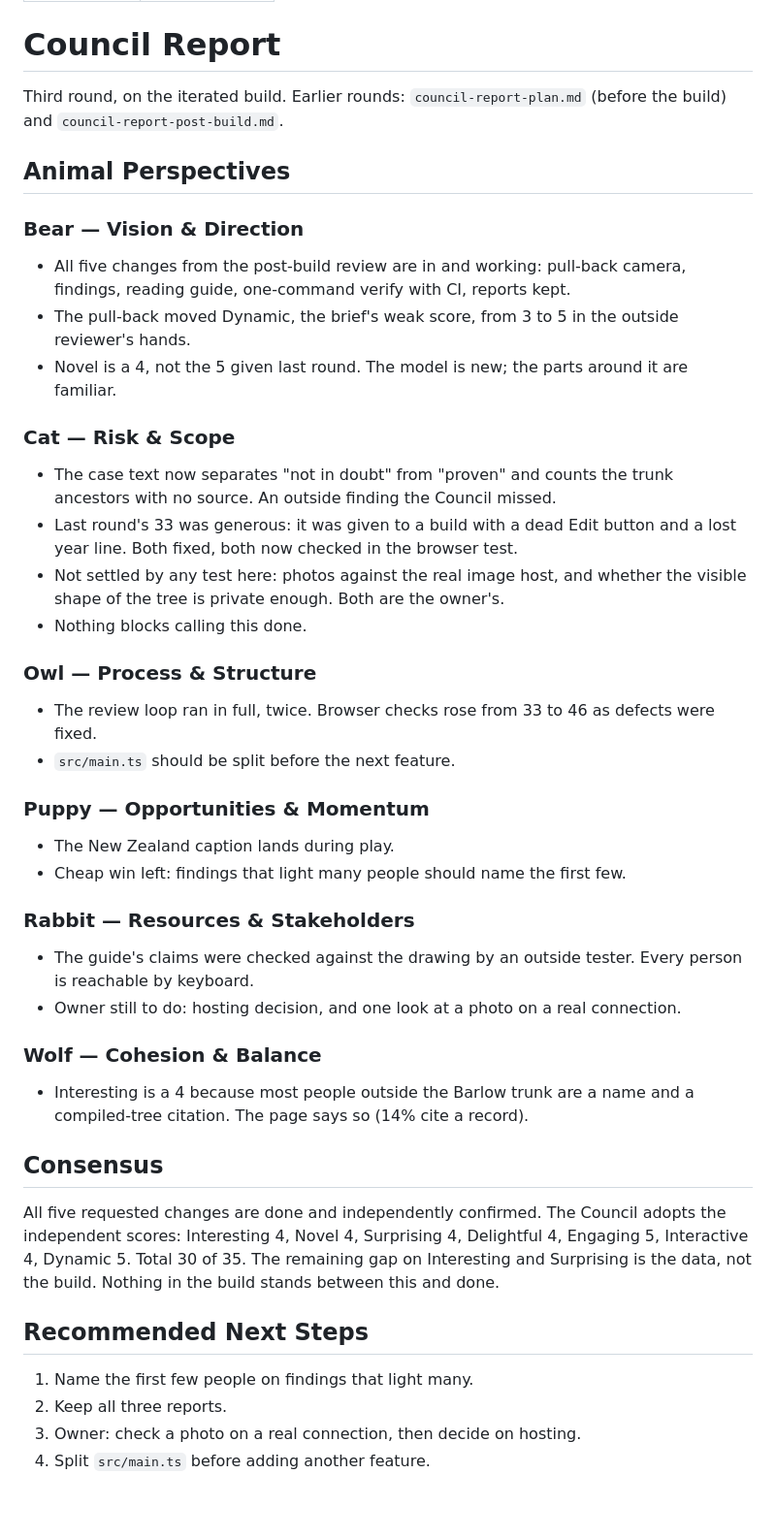
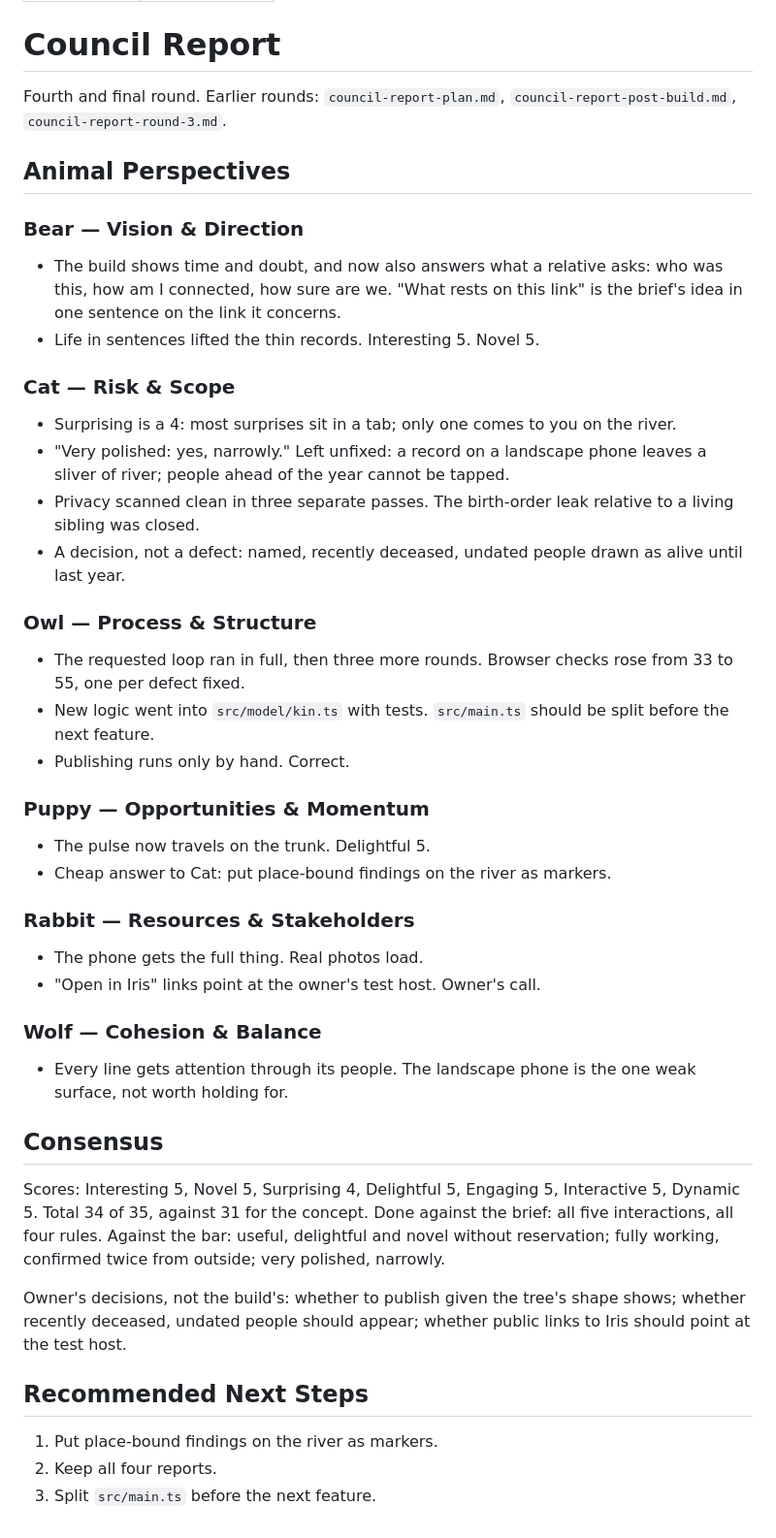
Before and after one commit to cgbarlow/barlow-river, a Markdown page: .campaign/council-report.md, the part around the change. Shown at 97% size. Rendered like a GitHub page.

```diff
--- a/.campaign/council-report.md
+++ b/.campaign/council-report.md
@@ -5,43 +5,44 @@ council-type: standalone
 
 # Council Report
 
-Third round, on the iterated build. Earlier rounds: `council-report-plan.md` (before the build) and `council-report-post-build.md`.
+Fourth and final round. Earlier rounds: `council-report-plan.md`, `council-report-post-build.md`, `council-report-round-3.md`.
 
 ## Animal Perspectives
 
 ### Bear — Vision & Direction
-- All five changes from the post-build review are in and working: pull-back camera, findings, reading guide, one-command verify with CI, reports kept.
-- The pull-back moved Dynamic, the brief's weak score, from 3 to 5 in the outside reviewer's hands.
-- Novel is a 4, not the 5 given last round. The model is new; the parts around it are familiar.
+- The build shows time and doubt, and now also answers what a relative asks: who was this, how am I connected, how sure are we. "What rests on this link" is the brief's idea in one sentence on the link it concerns.
+- Life in sentences lifted the thin records. Interesting 5. Novel 5.
 
 ### Cat — Risk & Scope
-- The case text now separates "not in doubt" from "proven" and counts the trunk ancestors with no source. An outside finding the Council missed.
-- Last round's 33 was generous: it was given to a build with a dead Edit button and a lost year line. Both fixed, both now checked in the browser test.
-- Not settled by any test here: photos against the real image host, and whether the visible shape of the tree is private enough. Both are the owner's.
-- Nothing blocks calling this done.
+- Surprising is a 4: most surprises sit in a tab; only one comes to you on the river.
+- "Very polished: yes, narrowly." Left unfixed: a record on a landscape phone leaves a sliver of river; people ahead of the year cannot be tapped.
+- Privacy scanned clean in three separate passes. The birth-order leak relative to a living sibling was closed.
+- A decision, not a defect: named, recently deceased, undated people drawn as alive until last year.
 
 ### Owl — Process & Structure
-- The review loop ran in full, twice. Browser checks rose from 33 to 46 as defects were fixed.
-- `src/main.ts` should be split before the next feature.
+- The requested loop ran in full, then three more rounds. Browser checks rose from 33 to 55, one per defect fixed.
+- New logic went into `src/model/kin.ts` with tests. `src/main.ts` should be split before the next feature.
+- Publishing runs only by hand. Correct.
 
 ### Puppy — Opportunities & Momentum
-- The New Zealand caption lands during play.
-- Cheap win left: findings that light many people should name the first few.
+- The pulse now travels on the trunk. Delightful 5.
+- Cheap answer to Cat: put place-bound findings on the river as markers.
 
 ### Rabbit — Resources & Stakeholders
-- The guide's claims were checked against the drawing by an outside tester. Every person is reachable by keyboard.
-- Owner still to do: hosting decision, and one look at a photo on a real connection.
+- The phone gets the full thing. Real photos load.
+- "Open in Iris" links point at the owner's test host. Owner's call.
 
 ### Wolf — Cohesion & Balance
-- Interesting is a 4 because most people outside the Barlow trunk are a name and a compiled-tree citation. The page says so (14% cite a record).
+- Every line gets attention through its people. The landscape phone is the one weak surface, not worth holding for.
 
 ## Consensus
 
-All five requested changes are done and independently confirmed. The Council adopts the independent scores: Interesting 4, Novel 4, Surprising 4, Delightful 4, Engaging 5, Interactive 4, Dynamic 5. Total 30 of 35. The remaining gap on Interesting and Surprising is the data, not the build. Nothing in the build stands between this and done.
+Scores: Interesting 5, Novel 5, Surprising 4, Delightful 5, Engaging 5, Interactive 5, Dynamic 5. Total 34 of 35, against 31 for the concept. Done against the brief: all five interactions, all four rules. Against the bar: useful, delightful and novel without reservation; fully working, confirmed twice from outside; very polished, narrowly.
+
+Owner's decisions, not the build's: whether to publish given the tree's shape shows; whether recently deceased, undated people should appear; whether public links to Iris should point at the test host.
 
 ## Recommended Next Steps
 
-1. Name the first few people on findings that light many.
-2. Keep all three reports.
-3. Owner: check a photo on a real connection, then decide on hosting.
-4. Split `src/main.ts` before adding another feature.
+1. Put place-bound findings on the river as markers.
+2. Keep all four reports.
+3. Split `src/main.ts` before the next feature.
```
Also changed, not shown: .campaign/council-report-round-3.md (added, +47 -0 lines), README.md (+1 -1 lines), docs/screenshots/case-file.png, docs/screenshots/person.png (added), docs/screenshots/phone.png, docs/screenshots/river.png, 4 other files.
